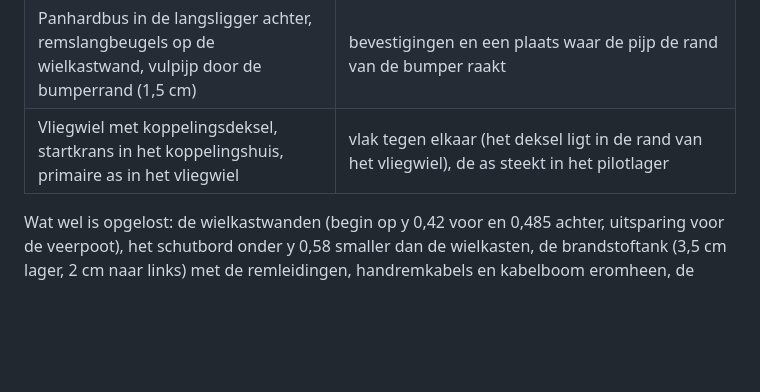
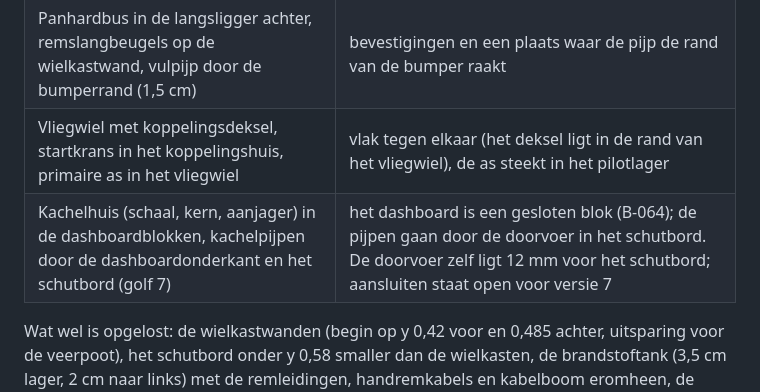
Before and after one commit to rvd-gmpplus/alto, a Markdown page: docs/contract.md, the part around the change. Drawn GitHub-style; blank space fills up the shorter version.

Commit message:
Contract paragraaf 11: kachelhuis in de dashboardblokken als bedoeld contact (golf 7)
Co-Authored-By: Claude Opus 5.5 <noreply@anthropic.com>
Claude-Session: https://claude.ai/code/session_013a1rJjUrfaQoZ22ATHkRsf

```diff
--- a/docs/contract.md
+++ b/docs/contract.md
@@ -178,6 +178,7 @@ Na de samenvoeging van de vijf domeinen is elk paar meshes uit verschillende hoo
 | Linker aandrijfas (binnenste homokineet en hoes) tegen de beugel en de bouten van de dwarsbalk, tot 2,7 cm | beugel en bouten zitten op de plaats van de homokineet; oplossing is een herontwerp van het hulpframe (beugel lager, bouten naast de as) |
 | Panhardbus in de langsligger achter, remslangbeugels op de wielkastwand, vulpijp door de bumperrand (1,5 cm) | bevestigingen en een plaats waar de pijp de rand van de bumper raakt |
 | Vliegwiel met koppelingsdeksel, startkrans in het koppelingshuis, primaire as in het vliegwiel | vlak tegen elkaar (het deksel ligt in de rand van het vliegwiel), de as steekt in het pilotlager |
+| Kachelhuis (schaal, kern, aanjager) in de dashboardblokken, kachelpijpen door de dashboardonderkant en het schutbord (golf 7) | het dashboard is een gesloten blok (B-064); de pijpen gaan door de doorvoer in het schutbord. De doorvoer zelf ligt 12 mm voor het schutbord; aansluiten staat open voor versie 7 |
 
 Wat wel is opgelost: de wielkastwanden (begin op y 0,42 voor en 0,485 achter, uitsparing voor de veerpoot), het schutbord onder y 0,58 smaller dan de wielkasten, de brandstoftank (3,5 cm lager, 2 cm naar links) met de remleidingen, handremkabels en kabelboom eromheen, de stabilisatorstang (puntvolgorde: ging als rechte lijn door carter en bak), de torsiesteun (nu boven het stuurhuis), het motorkapslot (boven de waterkast van de radiateur), de koppelingsplaat (tegen het vliegwiel), het dashboard (0,52 breed, voorvlak op z 0,85), de stoelen, de C-stijlbekleding, de wielkastbekleding (schil), de vloerbedekking, de achterwandbekleding en de wissermotor.
 
```
